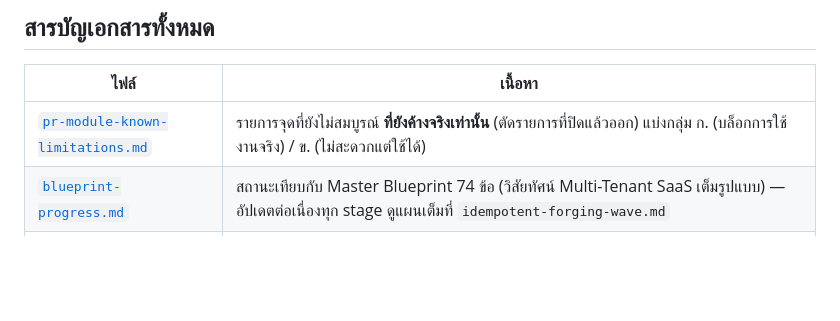
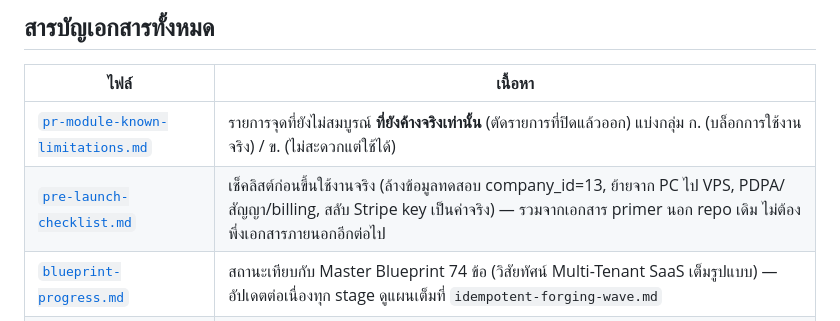
Before and after one commit to ballpopzaza219-dotcom/sales-presentation, a Markdown page: server/docs/README.md, the part around the change. Drawn GitHub-style; blank space fills up the shorter version.

```diff
--- a/server/docs/README.md
+++ b/server/docs/README.md
@@ -91,6 +91,7 @@ SiteReq คือระบบบริหารงานก่อสร้าง
 | ไฟล์ | เนื้อหา |
 |---|---|
 | [`pr-module-known-limitations.md`](./pr-module-known-limitations.md) | รายการจุดที่ยังไม่สมบูรณ์ **ที่ยังค้างจริงเท่านั้น** (ตัดรายการที่ปิดแล้วออก) แบ่งกลุ่ม ก. (บล็อกการใช้งานจริง) / ข. (ไม่สะดวกแต่ใช้ได้) |
+| [`pre-launch-checklist.md`](./pre-launch-checklist.md) | เช็คลิสต์ก่อนขึ้นใช้งานจริง (ล้างข้อมูลทดสอบ company_id=13, ย้ายจาก PC ไป VPS, PDPA/สัญญา/billing, สลับ Stripe key เป็นค่าจริง) — รวมจากเอกสาร primer นอก repo เดิม ไม่ต้องพึ่งเอกสารภายนอกอีกต่อไป |
 | [`blueprint-progress.md`](./blueprint-progress.md) | สถานะเทียบกับ Master Blueprint 74 ข้อ (วิสัยทัศน์ Multi-Tenant SaaS เต็มรูปแบบ) — อัปเดตต่อเนื่องทุก stage ดูแผนเต็มที่ `idempotent-forging-wave.md` |
 | [`accounting-review-checklist.md`](./accounting-review-checklist.md) | เช็คลิสต์ที่ฝ่ายบัญชียืนยันสมมติฐานบัญชี/ภาษีของหัวข้อ 1 ไปแล้ว (WHT 8 ประเภท, ผังบัญชีใหม่, Dr/Cr 5 เคส) |
 | [`subcontractor-module-plan.md`](./subcontractor-module-plan.md) | แผนบัญชีเต็มของหัวข้อ 2 (ผู้รับเหมาช่วง) — ใช้เป็นข้อมูลอ้างอิงเชิงประวัติ (ทุกจุด ⚠️ ในนี้ตกลง/สร้างจริงไปหมดแล้ว) |
```
Also changed, not shown: server/docs/pre-launch-checklist.md (added, +74 -0 lines).
